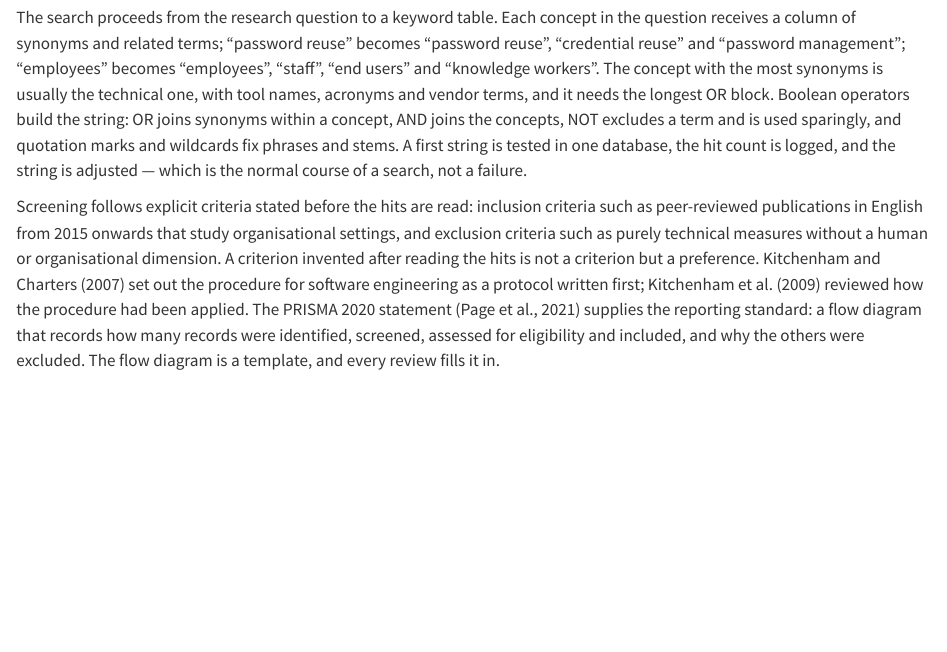
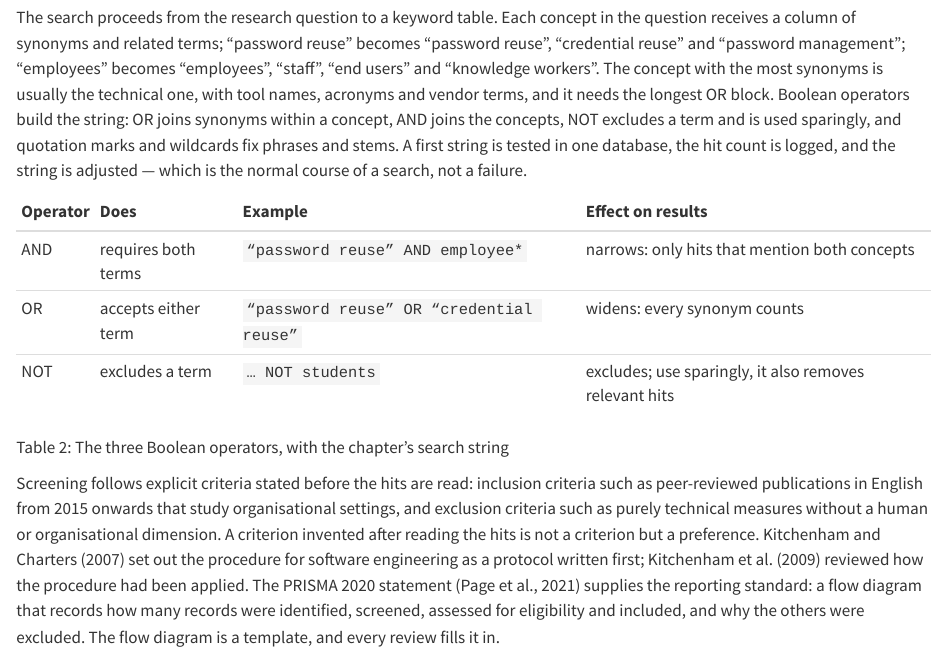
Before and after one commit to tamling/ikt448, a Quarto document (chapters/05-reviewing-the-literature.qmd): the page in a window 1100 px wide, from 1380 px down. Rendered offline with R 4.5, knitr and Pandoc in place of Quarto, with nearby package versions.

Commit message:
ch05: table of the three Boolean operators with the chapter's example
Annotation: Hhz69M10EfGTuV-NVJlKpg
Type: pointer
Origin: author

```diff
--- a/chapters/05-reviewing-the-literature.qmd
+++ b/chapters/05-reviewing-the-literature.qmd
@@ -39,6 +39,16 @@ Sources differ in quality, and the quality hierarchy is not the same as the ease
 ## Systematic search {#sec-05-systematic-search}
 
 The search proceeds from the research question to a keyword table. Each concept in the question receives a column of synonyms and related terms; "password reuse" becomes "password reuse", "credential reuse" and "password management"; "employees" becomes "employees", "staff", "end users" and "knowledge workers". The concept with the most synonyms is usually the technical one, with tool names, acronyms and vendor terms, and it needs the longest OR block. Boolean operators build the string: OR joins synonyms within a concept, AND joins the concepts, NOT excludes a term and is used sparingly, and quotation marks and wildcards fix phrases and stems. A first string is tested in one database, the hit count is logged, and the string is adjusted --- which is the normal course of a search, not a failure.
+
+::: {#tbl-05-boolean}
+  **Operator**   **Does**              **Example**                                **Effect on results**
+  -------------- --------------------- ------------------------------------------ --------------------------------------------------------
+  AND            requires both terms   `“password reuse” AND employee*`           narrows: only hits that mention both concepts
+  OR             accepts either term   `“password reuse” OR “credential reuse”`   widens: every synonym counts
+  NOT            excludes a term       `… NOT students`                           excludes; use sparingly, it also removes relevant hits
+
+The three Boolean operators, with the chapter's search string
+:::
 
 Screening follows explicit criteria stated before the hits are read: inclusion criteria such as peer-reviewed publications in English from 2015 onwards that study organisational settings, and exclusion criteria such as purely technical measures without a human or organisational dimension. A criterion invented after reading the hits is not a criterion but a preference. Kitchenham and Charters (2007) set out the procedure for software engineering as a protocol written first; Kitchenham et al. (2009) reviewed how the procedure had been applied. The PRISMA 2020 statement (Page et al., 2021) supplies the reporting standard: a flow diagram that records how many records were identified, screened, assessed for eligibility and included, and why the others were excluded. The flow diagram is a template, and every review fills it in.
 
--- a/tools/captions.json
+++ b/tools/captions.json
@@ -104,5 +104,6 @@
   "tbl-12-7": "What separates the grades: reproduction versus judgement",
   "tbl-02-worldviews": "The four worldviews: assumption about reality, typical question and typical design",
   "tbl-05-matrix-example": "A concept matrix with three papers and four concepts: P = positive, N = negative, B = both",
-  "tbl-05-phases": "The five phases of a literature review (vom Brocke et al., 2009), with the running example"
+  "tbl-05-phases": "The five phases of a literature review (vom Brocke et al., 2009), with the running example",
+  "tbl-05-boolean": "The three Boolean operators, with the chapter's search string"
 }
```
Also changed, not shown: legacy/IKT448_Script.tex.
